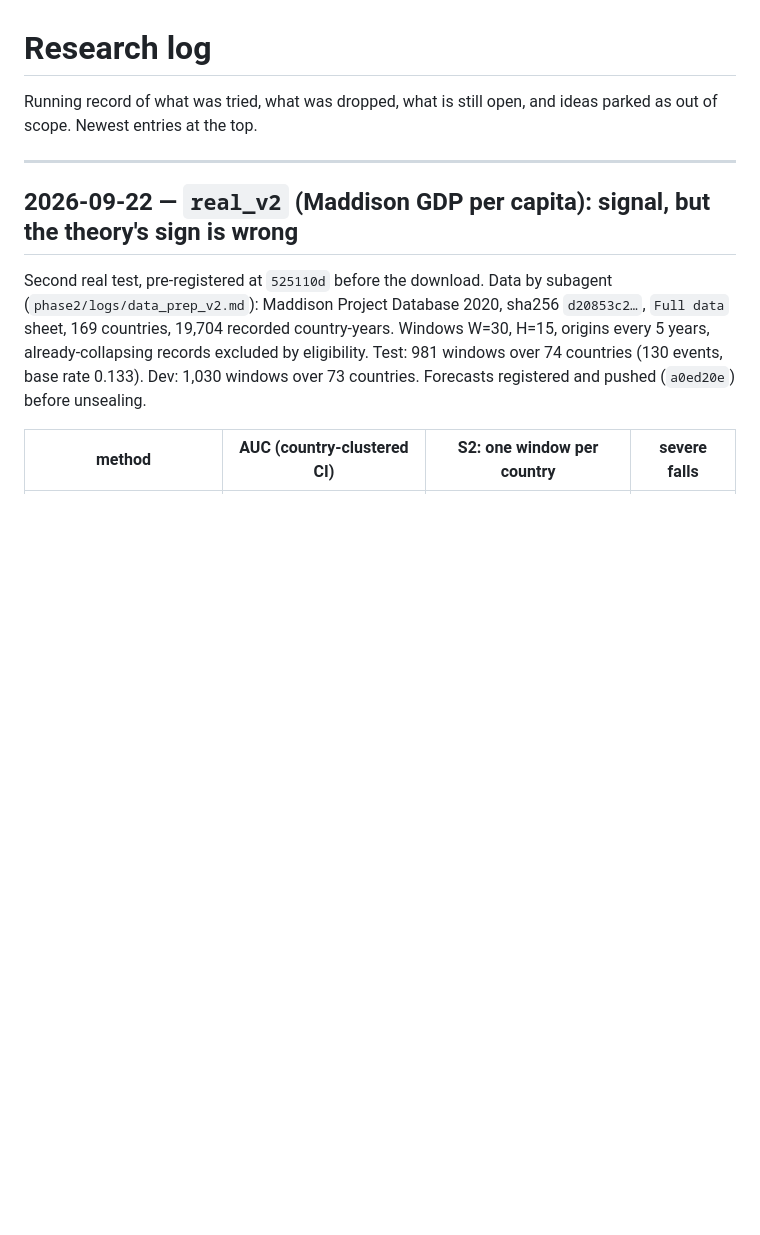
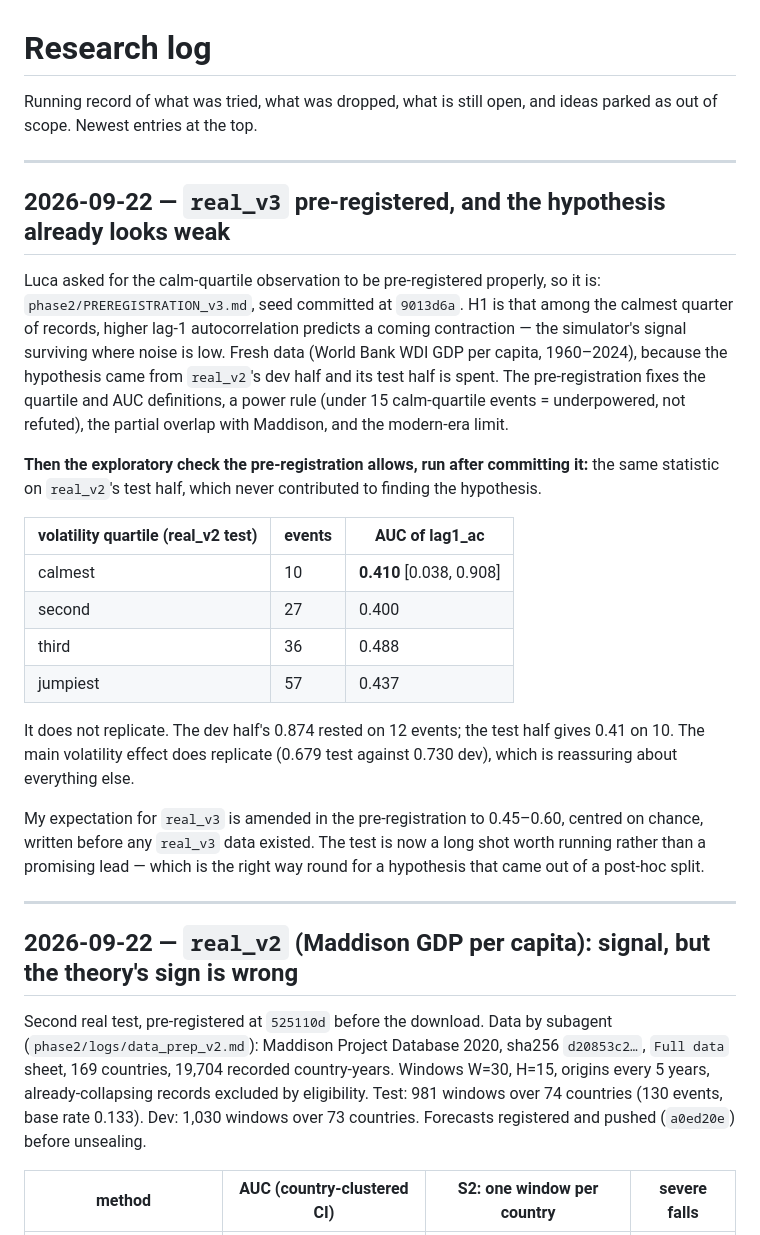
Before and after one commit to antispiraldev/KnotDetection, a Markdown page: LOG.md, the part around the change. Rendered like a GitHub page; blank space fills up the shorter version.

```diff
--- a/LOG.md
+++ b/LOG.md
@@ -2,6 +2,39 @@
 
 Running record of what was tried, what was dropped, what is still open, and ideas
 parked as out of scope. Newest entries at the top.
+
+---
+
+## 2026-09-22 — `real_v3` pre-registered, and the hypothesis already looks weak
+
+Luca asked for the calm-quartile observation to be pre-registered properly, so it is:
+`phase2/PREREGISTRATION_v3.md`, seed committed at `9013d6a`. H1 is that among the
+calmest quarter of records, higher lag-1 autocorrelation predicts a coming contraction
+— the simulator's signal surviving where noise is low. Fresh data (World Bank WDI GDP
+per capita, 1960–2024), because the hypothesis came from `real_v2`'s dev half and its
+test half is spent. The pre-registration fixes the quartile and AUC definitions, a
+power rule (under 15 calm-quartile events = underpowered, not refuted), the partial
+overlap with Maddison, and the modern-era limit.
+
+**Then the exploratory check the pre-registration allows, run after committing it:** the
+same statistic on `real_v2`'s test half, which never contributed to finding the
+hypothesis.
+
+| volatility quartile (real_v2 test) | events | AUC of lag1_ac |
+|---|---|---|
+| calmest | 10 | **0.410** [0.038, 0.908] |
+| second | 27 | 0.400 |
+| third | 36 | 0.488 |
+| jumpiest | 57 | 0.437 |
+
+It does not replicate. The dev half's 0.874 rested on 12 events; the test half gives
+0.41 on 10. The main volatility effect does replicate (0.679 test against 0.730 dev),
+which is reassuring about everything else.
+
+My expectation for `real_v3` is amended in the pre-registration to 0.45–0.60, centred
+on chance, written before any `real_v3` data existed. The test is now a long shot worth
+running rather than a promising lead — which is the right way round for a hypothesis
+that came out of a post-hoc split.
 
 ---
 
```
Also changed, not shown: phase2/PREREGISTRATION_v3.md (+23 -0 lines).
